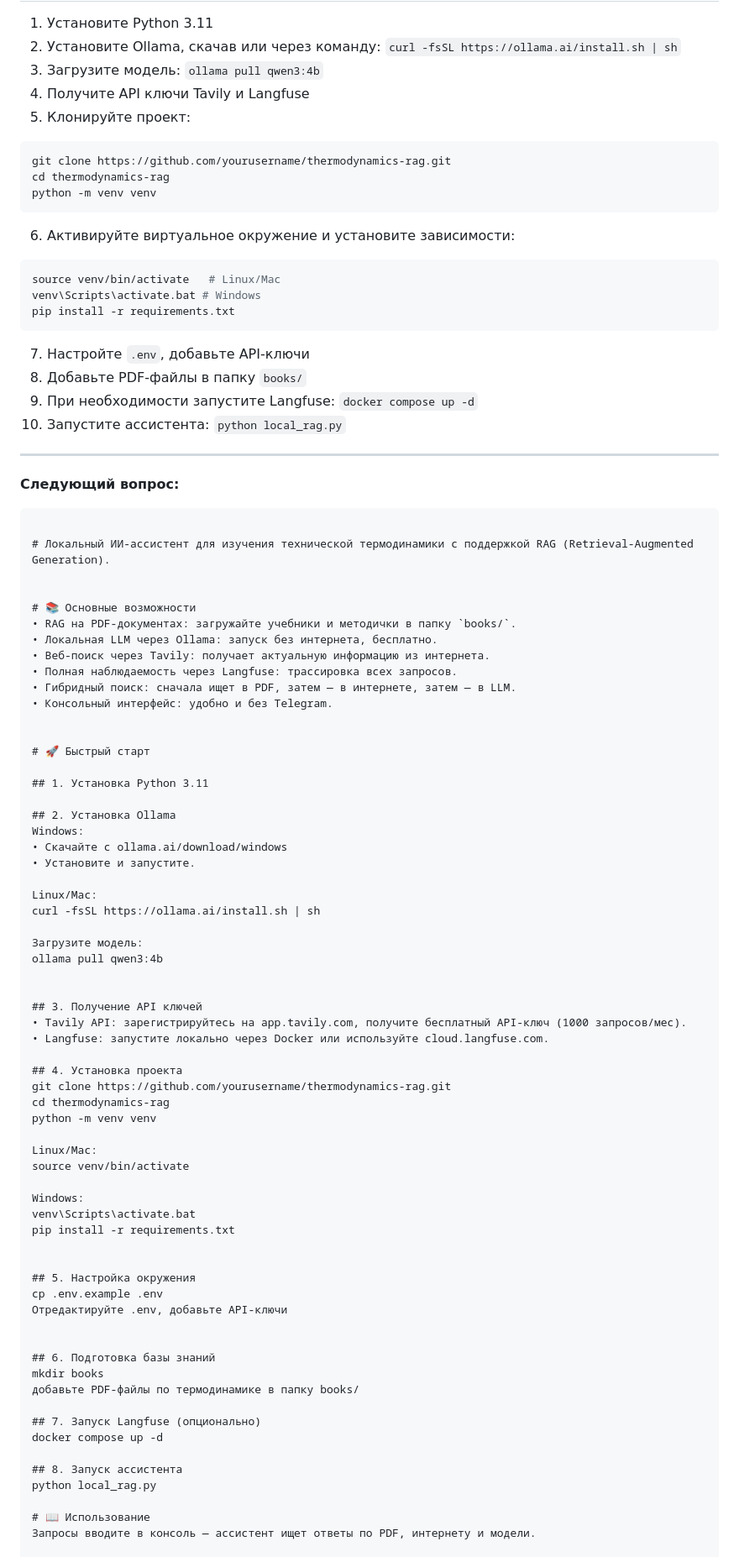
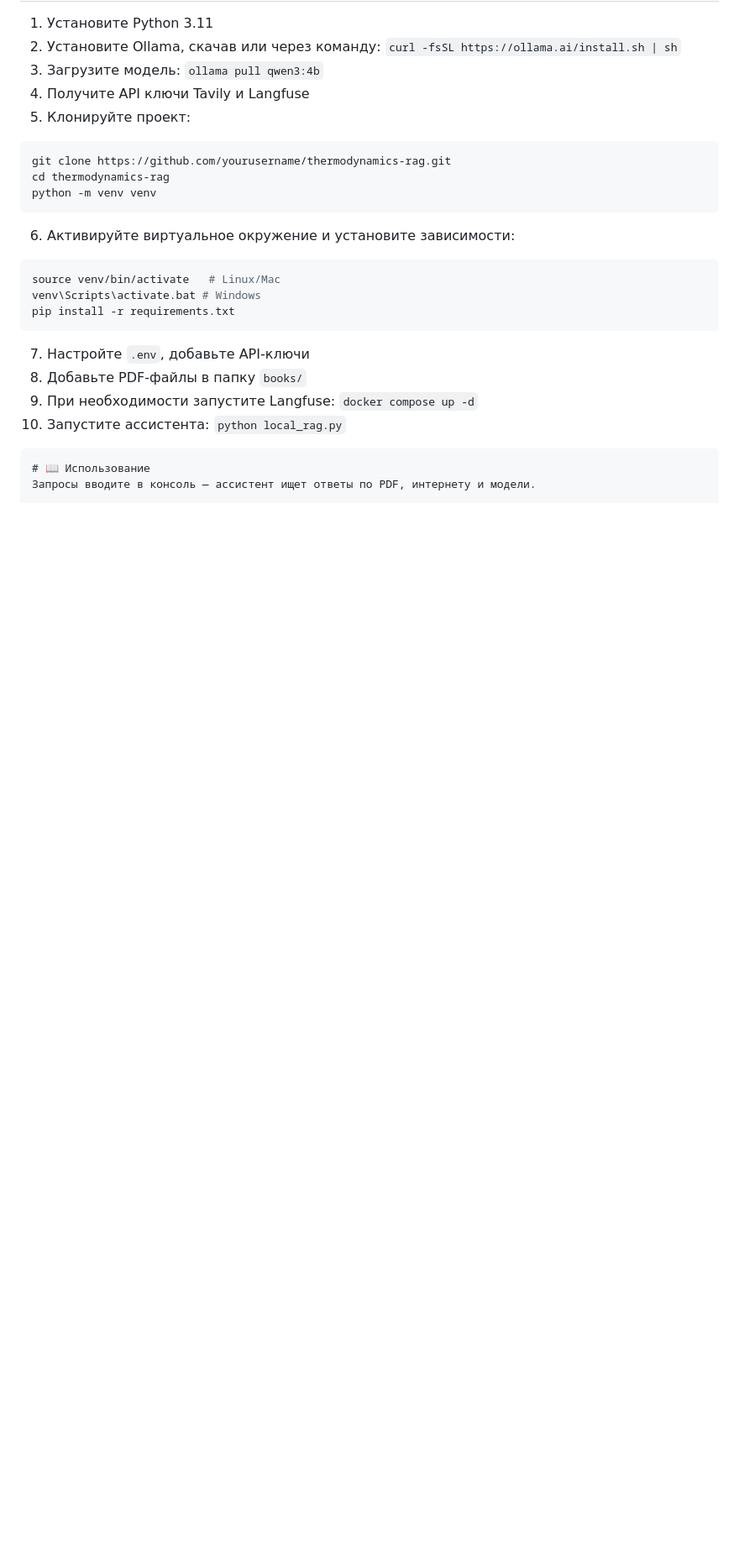
Before and after one commit to AI-agent-team-3/dkarabarin, a Markdown page: README.md, the part around one of its changes. Shown at 84% size. GitHub-like rendering; blank space fills up the shorter version.

````diff
--- a/README.md
+++ b/README.md
@@ -30,71 +30,7 @@ pip install -r requirements.txt
 9. При необходимости запустите Langfuse: `docker compose up -d`
 10. Запустите ассистента: `python local_rag.py`
 
----
-
-**Следующий вопрос:**
-```# 🔥 Thermodynamics RAG Assistant
-
-# Локальный ИИ-ассистент для изучения технической термодинамики с поддержкой RAG (Retrieval-Augmented Generation).
-
-
-# 📚 Основные возможности
-• RAG на PDF-документах: загружайте учебники и методички в папку `books/`.
-• Локальная LLM через Ollama: запуск без интернета, бесплатно.
-• Веб-поиск через Tavily: получает актуальную информацию из интернета.
-• Полная наблюдаемость через Langfuse: трассировка всех запросов.
-• Гибридный поиск: сначала ищет в PDF, затем — в интернете, затем — в LLM.
-• Консольный интерфейс: удобно и без Telegram.
-
-
-# 🚀 Быстрый старт
-
-## 1. Установка Python 3.11
-
-## 2. Установка Ollama
-Windows:
-• Скачайте с ollama.ai/download/windows
-• Установите и запустите.
-
-Linux/Mac:
-curl -fsSL https://ollama.ai/install.sh | sh
-
-Загрузите модель:
-ollama pull qwen3:4b
-
-
-## 3. Получение API ключей
-• Tavily API: зарегистрируйтесь на app.tavily.com, получите бесплатный API-ключ (1000 запросов/мес).
-• Langfuse: запустите локально через Docker или используйте cloud.langfuse.com.
-
-## 4. Установка проекта
-git clone https://github.com/yourusername/thermodynamics-rag.git
-cd thermodynamics-rag
-python -m venv venv
-
-Linux/Mac:
-source venv/bin/activate
-
-Windows:
-venv\Scripts\activate.bat
-pip install -r requirements.txt
-
-
-## 5. Настройка окружения
-cp .env.example .env
-Отредактируйте .env, добавьте API-ключи
-
-
-## 6. Подготовка базы знаний
-mkdir books
-добавьте PDF-файлы по термодинамике в папку books/
-
-## 7. Запуск Langfuse (опционально)
-docker compose up -d
-
-## 8. Запуск ассистента
-python local_rag.py
-
+```markdown
 # 📖 Использование
 Запросы вводите в консоль — ассистент ищет ответы по PDF, интернету и модели.
 
````
Also changed, not shown: other parts of README.md (+1 -0 lines).
